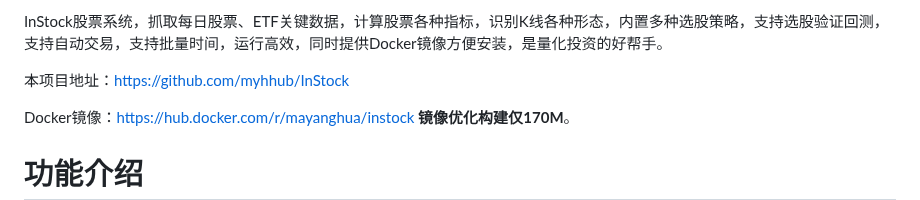
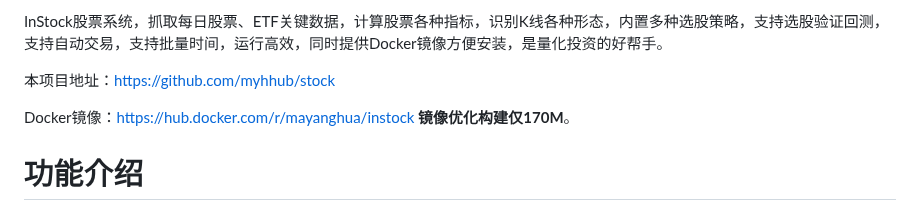
Before and after one commit to myhhub/stock, a Markdown page: README.md, the part around the change. Rendered like a GitHub page.

Commit message:
项目更名

```diff
--- a/README.md
+++ b/README.md
@@ -6,7 +6,7 @@
 
 InStock股票系统，抓取每日股票、ETF关键数据，计算股票各种指标，识别K线各种形态，内置多种选股策略，支持选股验证回测，支持自动交易，支持批量时间，运行高效，同时提供Docker镜像方便安装，是量化投资的好帮手。
 
-本项目地址：https://github.com/myhhub/InStock
+本项目地址：https://github.com/myhhub/stock
 
 Docker镜像：https://hub.docker.com/r/mayanghua/instock **镜像优化构建仅170M**。
 
```
